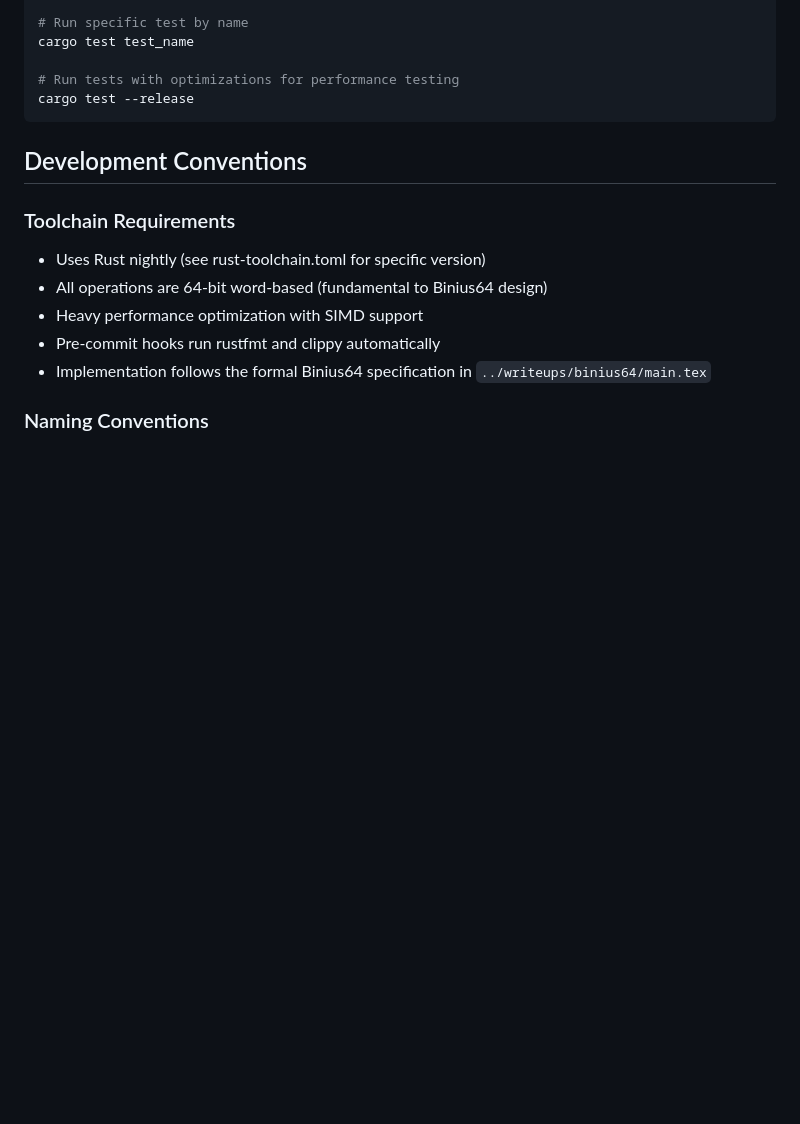
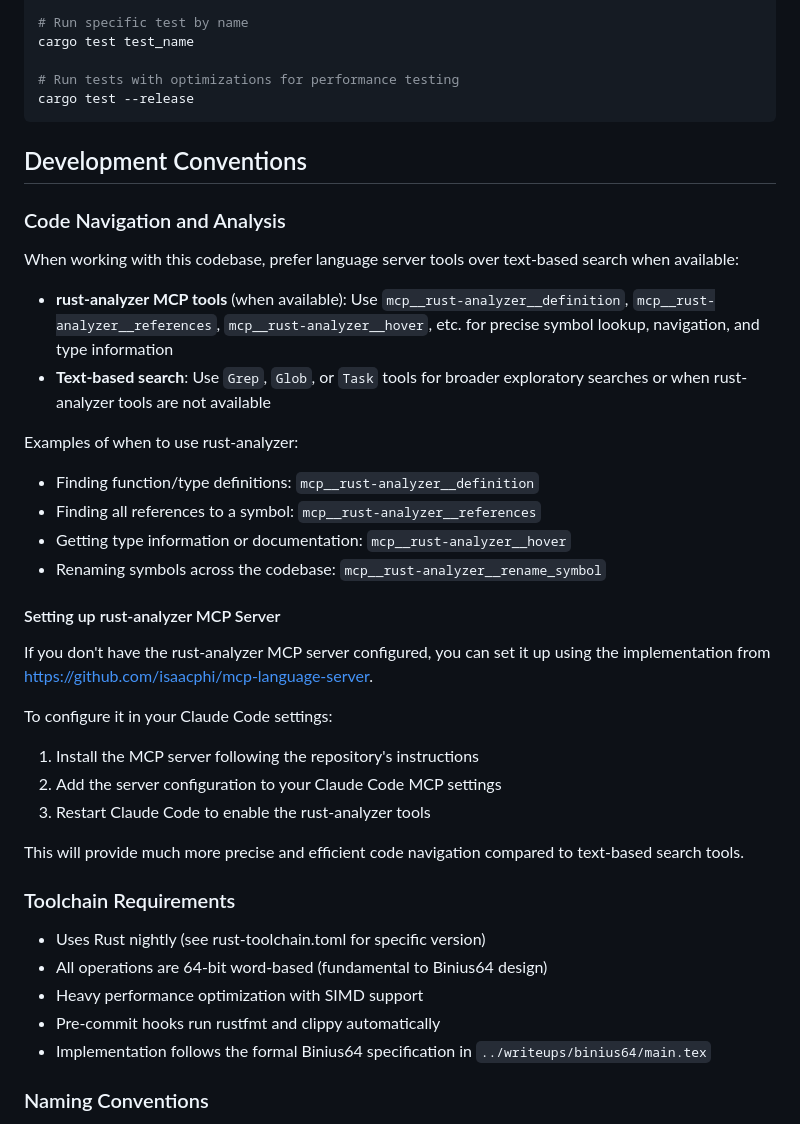
Before and after one commit to IrreducibleOSS/binius64, a Markdown page: CLAUDE.md, the part around the change. Rendered like a GitHub page; blank space fills up the shorter version.

Commit message:
[CLAUDE] Add a section about rust-analyzer MCP

```diff
--- a/CLAUDE.md
+++ b/CLAUDE.md
@@ -174,6 +174,28 @@ cargo test --release
 
 ## Development Conventions
 
+### Code Navigation and Analysis
+When working with this codebase, prefer language server tools over text-based search when available:
+
+- **rust-analyzer MCP tools** (when available): Use `mcp__rust-analyzer__definition`, `mcp__rust-analyzer__references`, `mcp__rust-analyzer__hover`, etc. for precise symbol lookup, navigation, and type information
+- **Text-based search**: Use `Grep`, `Glob`, or `Task` tools for broader exploratory searches or when rust-analyzer tools are not available
+
+Examples of when to use rust-analyzer:
+- Finding function/type definitions: `mcp__rust-analyzer__definition`
+- Finding all references to a symbol: `mcp__rust-analyzer__references`
+- Getting type information or documentation: `mcp__rust-analyzer__hover`
+- Renaming symbols across the codebase: `mcp__rust-analyzer__rename_symbol`
+
+#### Setting up rust-analyzer MCP Server
+If you don't have the rust-analyzer MCP server configured, you can set it up using the implementation from https://github.com/isaacphi/mcp-language-server.
+
+To configure it in your Claude Code settings:
+1. Install the MCP server following the repository's instructions
+2. Add the server configuration to your Claude Code MCP settings
+3. Restart Claude Code to enable the rust-analyzer tools
+
+This will provide much more precise and efficient code navigation compared to text-based search tools.
+
 ### Toolchain Requirements
 - Uses Rust nightly (see rust-toolchain.toml for specific version)
 - All operations are 64-bit word-based (fundamental to Binius64 design)
```
